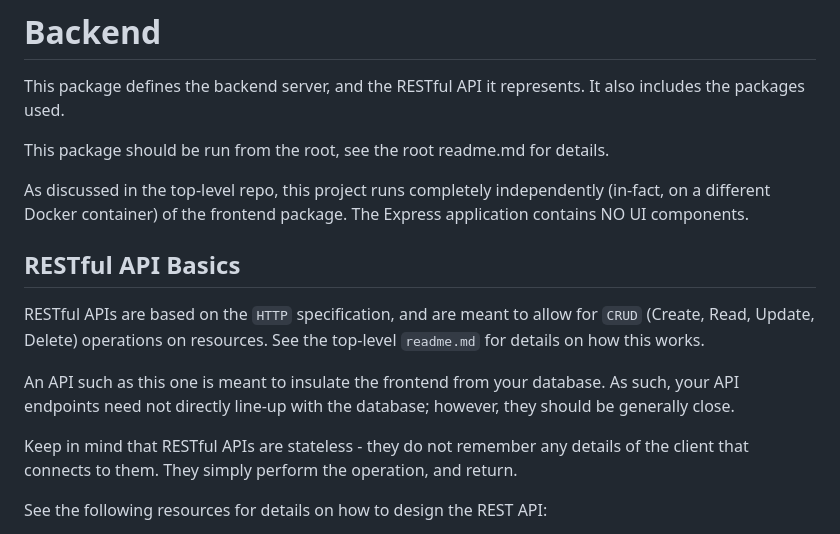
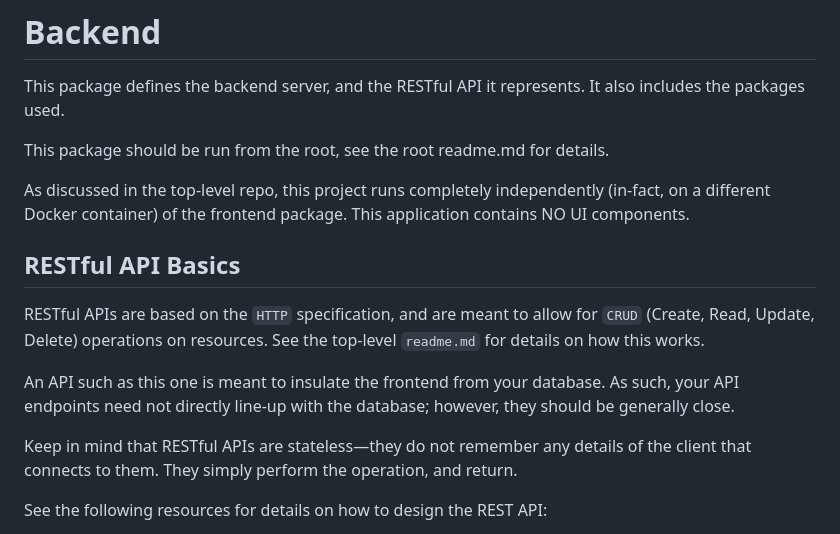
Before and after one commit to Landaman/softeng-framework-mqp, a Markdown page: apps/backend/readme.md, the part around the change. Drawn GitHub-style.

Commit message:
Fixed a typo in the backend docs

```diff
--- a/apps/backend/readme.md
+++ b/apps/backend/readme.md
@@ -6,7 +6,7 @@ represents. It also includes the packages used.
 This package should be run from the root, see the root readme.md for details.
 
 As discussed in the top-level repo, this project runs completely independently
-(in-fact, on a different Docker container) of the frontend package. The Express application
+(in-fact, on a different Docker container) of the frontend package. This application
 contains NO UI components.
 
 ## RESTful API Basics
@@ -19,7 +19,7 @@ An API such as this one is meant to insulate the frontend from your database.
 As such, your API endpoints need not directly line-up with the database;
 however, they should be generally close.
 
-Keep in mind that RESTful APIs are stateless - they do not remember
+Keep in mind that RESTful APIs are stateless—they do not remember
 any details of the client that connects to them. They simply perform the
 operation, and return.
 
```
